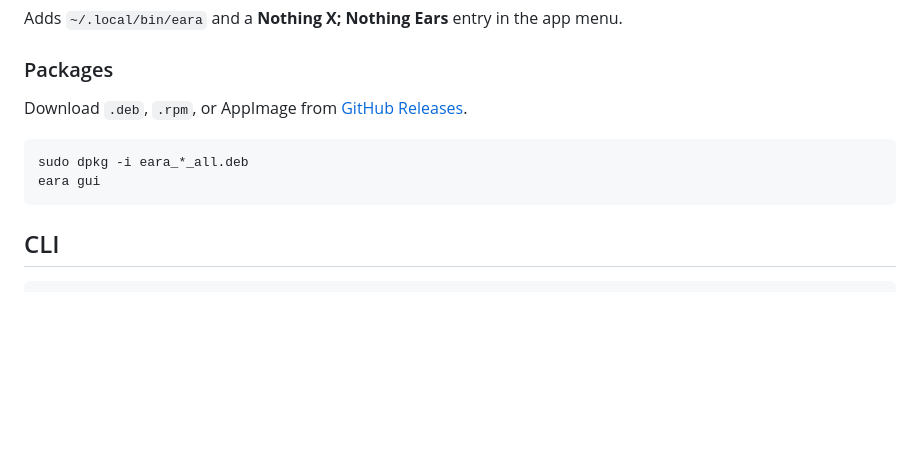
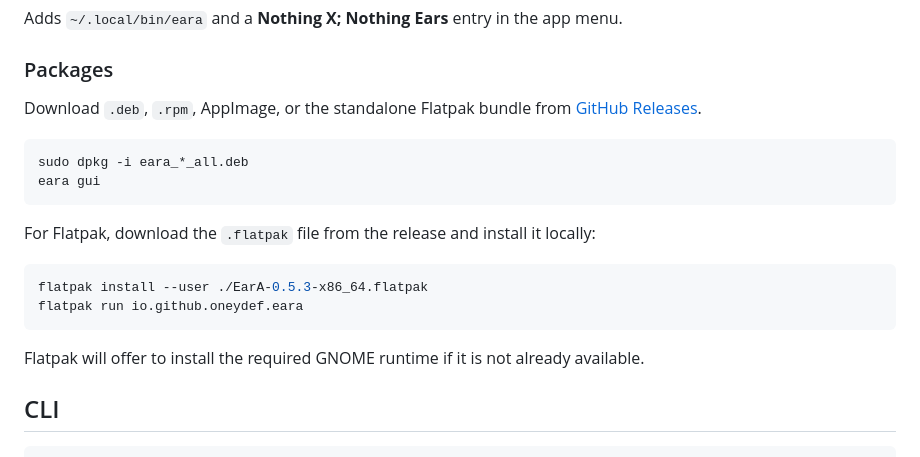
Before and after one commit to oneydef/EarA-linux, a Markdown page: README.md, the part around the change. GitHub-like rendering; blank space fills up the shorter version.

Commit message:
Document standalone Flatpak bundle

````diff
--- a/README.md
+++ b/README.md
@@ -55,12 +55,21 @@ Adds `~/.local/bin/eara` and a **Nothing X; Nothing Ears** entry in the app menu
 
 ### Packages
 
-Download `.deb`, `.rpm`, or AppImage from [GitHub Releases](https://github.com/oneydef/EarA-linux/releases).
+Download `.deb`, `.rpm`, AppImage, or the standalone Flatpak bundle from [GitHub Releases](https://github.com/oneydef/EarA-linux/releases).
 
 ```bash
 sudo dpkg -i eara_*_all.deb
 eara gui
 ```
+
+For Flatpak, download the `.flatpak` file from the release and install it locally:
+
+```bash
+flatpak install --user ./EarA-0.5.3-x86_64.flatpak
+flatpak run io.github.oneydef.eara
+```
+
+Flatpak will offer to install the required GNOME runtime if it is not already available.
 
 ## CLI
 
````
